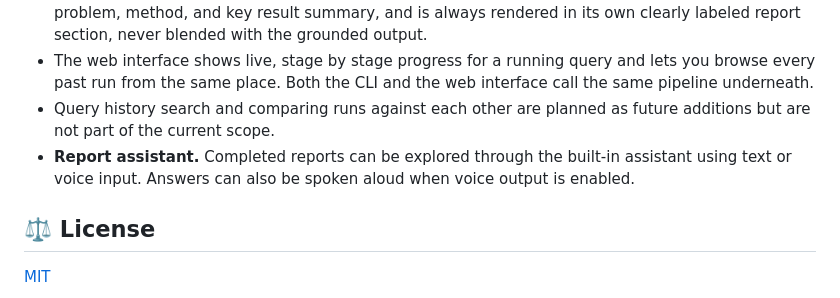
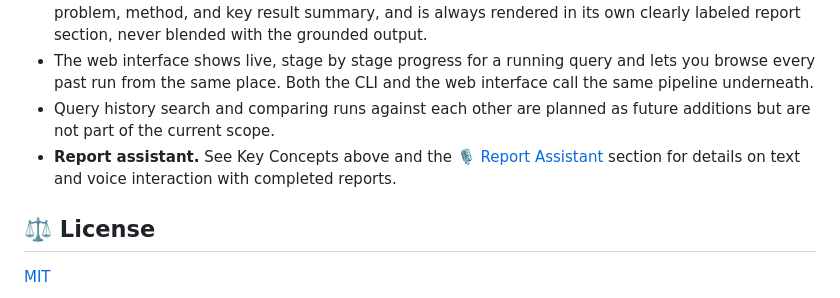
Before and after one commit to AmirmasoudCS/paper-scout, a Markdown page: README.md, the part around the change. Rendered like a GitHub page.

Commit message:
Removing the duplicated content and referencing it to another section that was covered solely

```diff
--- a/README.md
+++ b/README.md
@@ -305,7 +305,8 @@ Tests marked `ollama` or `network` require a running local Ollama server or live
 - Future work ideation is two tiered. The grounded tier will refuse to run rather than fall back to ungrounded brainstorming if none of the papers have extractable Limitations or Future Work text. The inferred tier picks up the papers the grounded tier cannot use, reasoning only from each paper's problem, method, and key result summary, and is always rendered in its own clearly labeled report section, never blended with the grounded output.
 - The web interface shows live, stage by stage progress for a running query and lets you browse every past run from the same place. Both the CLI and the web interface call the same pipeline underneath.
 - Query history search and comparing runs against each other are planned as future additions but are not part of the current scope.
-- **Report assistant.** Completed reports can be explored through the built-in assistant using text or voice input. Answers can also be spoken aloud when voice output is enabled.
+- **Report assistant.** See Key Concepts above and the [🎙️ Report Assistant](#️-report-assistant) section for details on text and voice interaction with completed reports.
+</br>
 
 ## ⚖️ License
 
```
